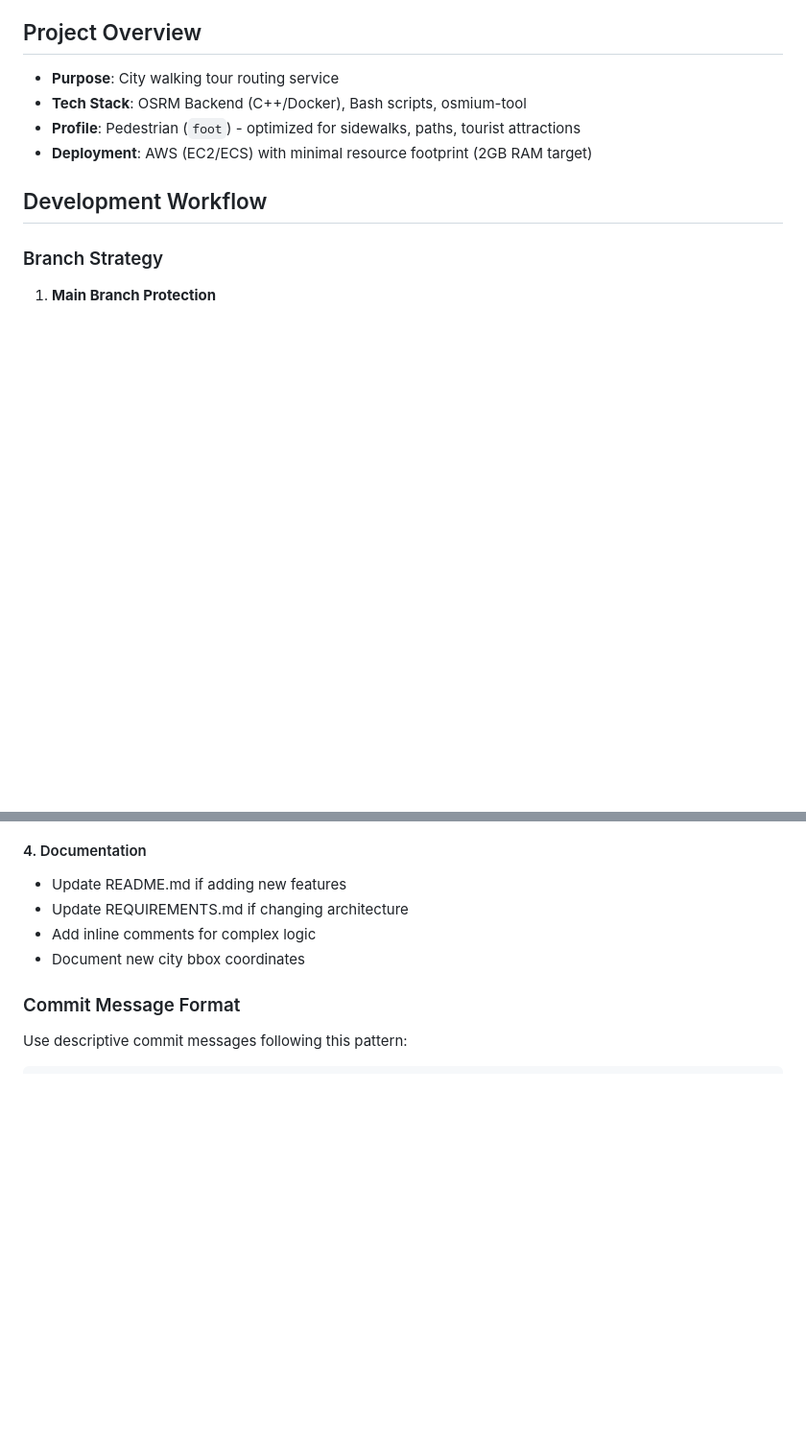
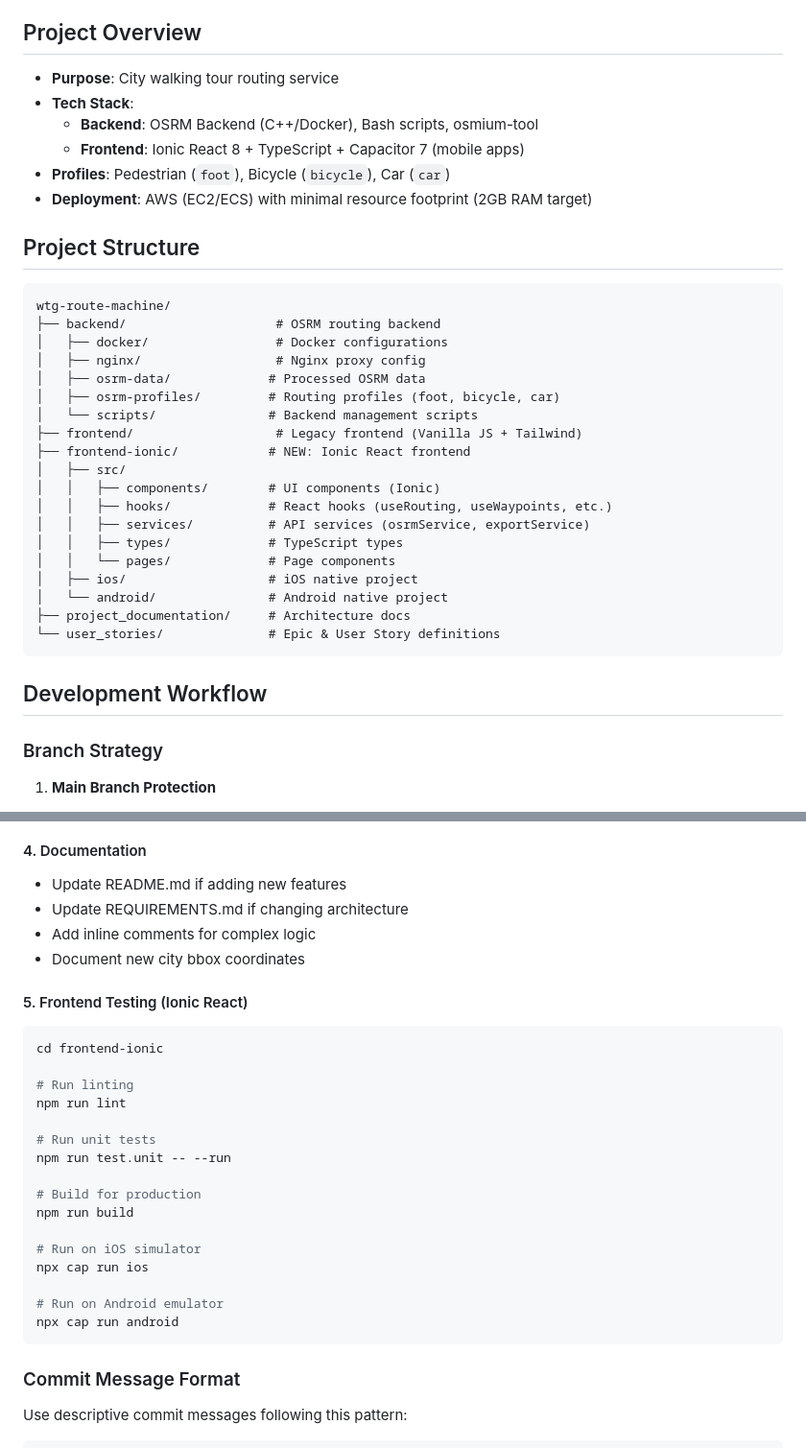
Before and after one commit to WatchTheGuide/wtg-route-machine, a Markdown page: .github/copilot-instructions.md, 2 parts joined by grey strips. Shown at 96% size. GitHub-like rendering; blank space fills up the shorter version.

````diff
--- a/.github/copilot-instructions.md
+++ b/.github/copilot-instructions.md
@@ -5,9 +5,35 @@ You are working on **WTG Route Machine** - a lightweight OSRM (Open Source Routi
 ## Project Overview
 
 - **Purpose**: City walking tour routing service
-- **Tech Stack**: OSRM Backend (C++/Docker), Bash scripts, osmium-tool
-- **Profile**: Pedestrian (`foot`) - optimized for sidewalks, paths, tourist attractions
+- **Tech Stack**:
+  - **Backend**: OSRM Backend (C++/Docker), Bash scripts, osmium-tool
+  - **Frontend**: Ionic React 8 + TypeScript + Capacitor 7 (mobile apps)
+- **Profiles**: Pedestrian (`foot`), Bicycle (`bicycle`), Car (`car`)
 - **Deployment**: AWS (EC2/ECS) with minimal resource footprint (2GB RAM target)
+
+## Project Structure
+
+```
+wtg-route-machine/
+├── backend/                    # OSRM routing backend
+│   ├── docker/                 # Docker configurations
+│   ├── nginx/                  # Nginx proxy config
+│   ├── osrm-data/             # Processed OSRM data
+│   ├── osrm-profiles/         # Routing profiles (foot, bicycle, car)
+│   └── scripts/               # Backend management scripts
+├── frontend/                   # Legacy frontend (Vanilla JS + Tailwind)
+├── frontend-ionic/            # NEW: Ionic React frontend
+│   ├── src/
+│   │   ├── components/        # UI components (Ionic)
+│   │   ├── hooks/             # React hooks (useRouting, useWaypoints, etc.)
+│   │   ├── services/          # API services (osrmService, exportService)
+│   │   ├── types/             # TypeScript types
+│   │   └── pages/             # Page components
+│   ├── ios/                   # iOS native project
+│   └── android/               # Android native project
+├── project_documentation/     # Architecture docs
+└── user_stories/              # Epic & User Story definitions
+```
 
 ## Development Workflow
 
@@ -98,6 +124,27 @@ find . -type l -! -exec test -e {} \; -print
 - Update REQUIREMENTS.md if changing architecture
 - Add inline comments for complex logic
 - Document new city bbox coordinates
+
+#### 5. Frontend Testing (Ionic React)
+
+```bash
+cd frontend-ionic
+
+# Run linting
+npm run lint
+
+# Run unit tests
+npm run test.unit -- --run
+
+# Build for production
+npm run build
+
+# Run on iOS simulator
+npx cap run ios
+
+# Run on Android emulator
+npx cap run android
+```
 
 ### Commit Message Format
 
````
Also changed, not shown: other parts of .github/copilot-instructions.md (+69 -0 lines), frontend-ionic/README.md (added, +241 -0 lines), user_stories/epic_1_ionic_react_migration.md (+53 -51 lines).
